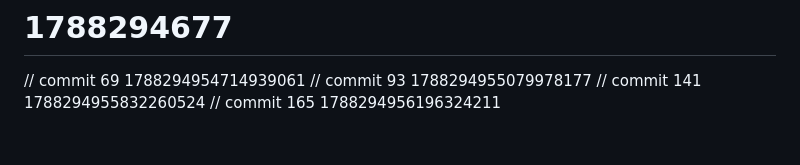
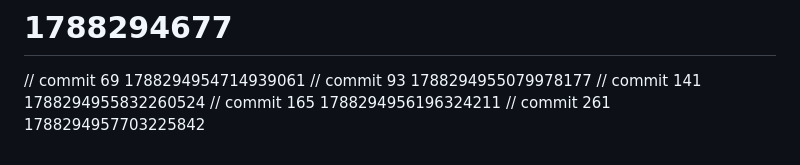
Before and after one commit to AetherRavyn/Muninn, a Markdown page: docs/API.md, the part around the change. Drawn GitHub-style.

```diff
--- a/docs/API.md
+++ b/docs/API.md
@@ -257,3 +257,4 @@ All records carry a `schema_version` field. Migrations are explicit functions th
 // commit 93 1788294955079978177
 // commit 141 1788294955832260524
 // commit 165 1788294956196324211
+// commit 261 1788294957703225842
```
